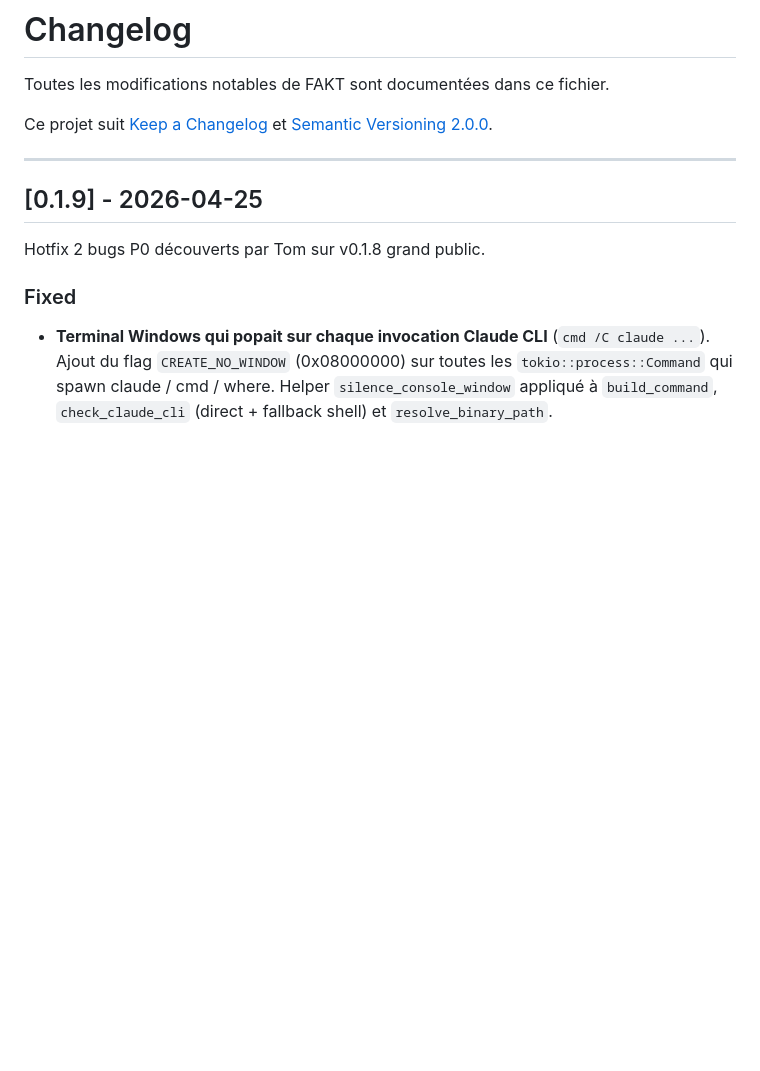
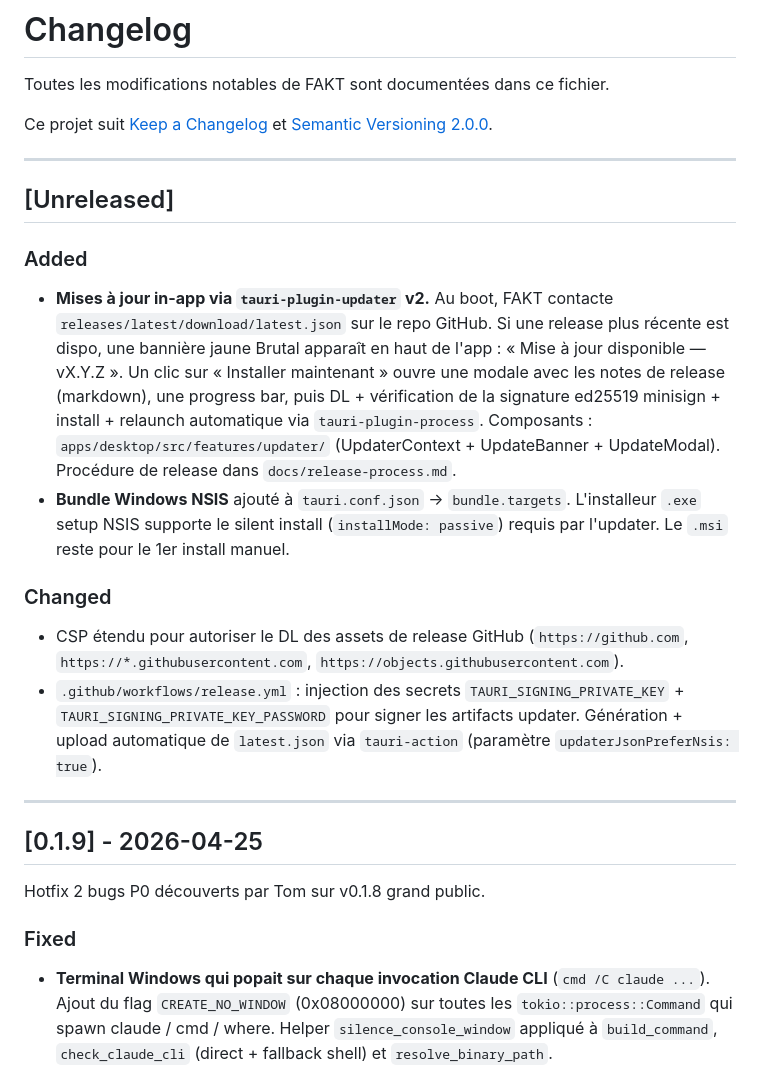
Before and after one commit to AlphaLuppi/FAKT, a Markdown page: CHANGELOG.md, the part around the change. Drawn GitHub-style; blank space fills up the shorter version.

```diff
--- a/CHANGELOG.md
+++ b/CHANGELOG.md
@@ -4,6 +4,35 @@ Toutes les modifications notables de FAKT sont documentées dans ce fichier.
 
 Ce projet suit [Keep a Changelog](https://keepachangelog.com/fr/1.1.0/)
 et [Semantic Versioning 2.0.0](https://semver.org/lang/fr/).
+
+---
+
+## [Unreleased]
+
+### Added
+- **Mises à jour in-app via `tauri-plugin-updater` v2.** Au boot, FAKT
+  contacte `releases/latest/download/latest.json` sur le repo GitHub. Si
+  une release plus récente est dispo, une bannière jaune Brutal apparaît
+  en haut de l'app : « Mise à jour disponible — vX.Y.Z ». Un clic sur
+  « Installer maintenant » ouvre une modale avec les notes de release
+  (markdown), une progress bar, puis DL + vérification de la signature
+  ed25519 minisign + install + relaunch automatique via `tauri-plugin-process`.
+  Composants : `apps/desktop/src/features/updater/` (UpdaterContext +
+  UpdateBanner + UpdateModal). Procédure de release dans
+  `docs/release-process.md`.
+- **Bundle Windows NSIS** ajouté à `tauri.conf.json` → `bundle.targets`.
+  L'installeur `.exe` setup NSIS supporte le silent install (`installMode:
+  passive`) requis par l'updater. Le `.msi` reste pour le 1er install
+  manuel.
+
+### Changed
+- CSP étendu pour autoriser le DL des assets de release GitHub
+  (`https://github.com`, `https://*.githubusercontent.com`,
+  `https://objects.githubusercontent.com`).
+- `.github/workflows/release.yml` : injection des secrets
+  `TAURI_SIGNING_PRIVATE_KEY` + `TAURI_SIGNING_PRIVATE_KEY_PASSWORD` pour
+  signer les artifacts updater. Génération + upload automatique de
+  `latest.json` via `tauri-action` (paramètre `updaterJsonPreferNsis: true`).
 
 ---
 
```
Also changed, not shown: docs/release-process.md (added, +217 -0 lines).
